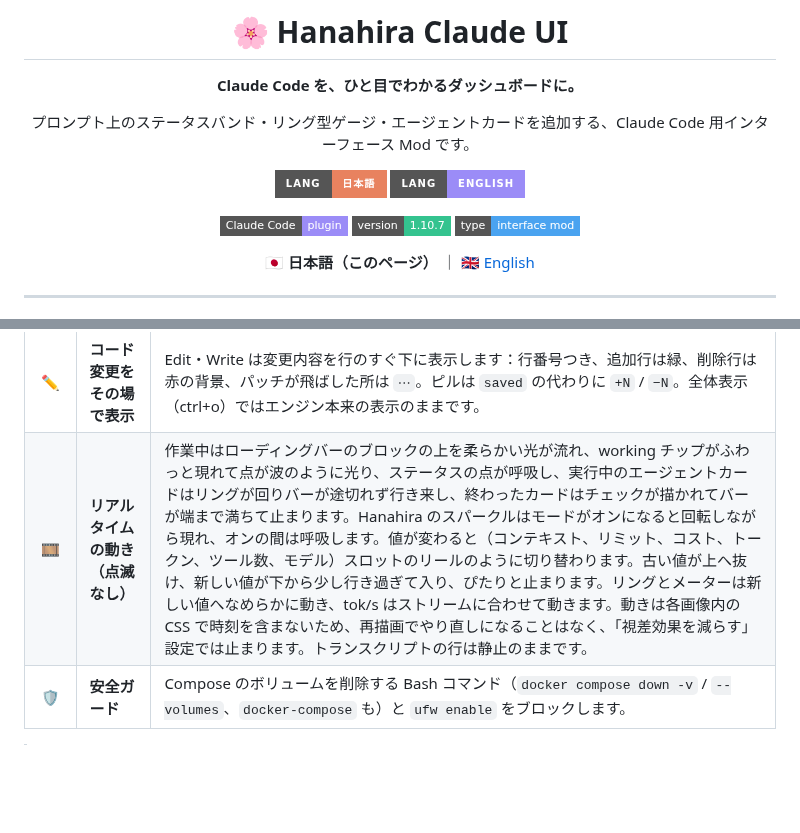
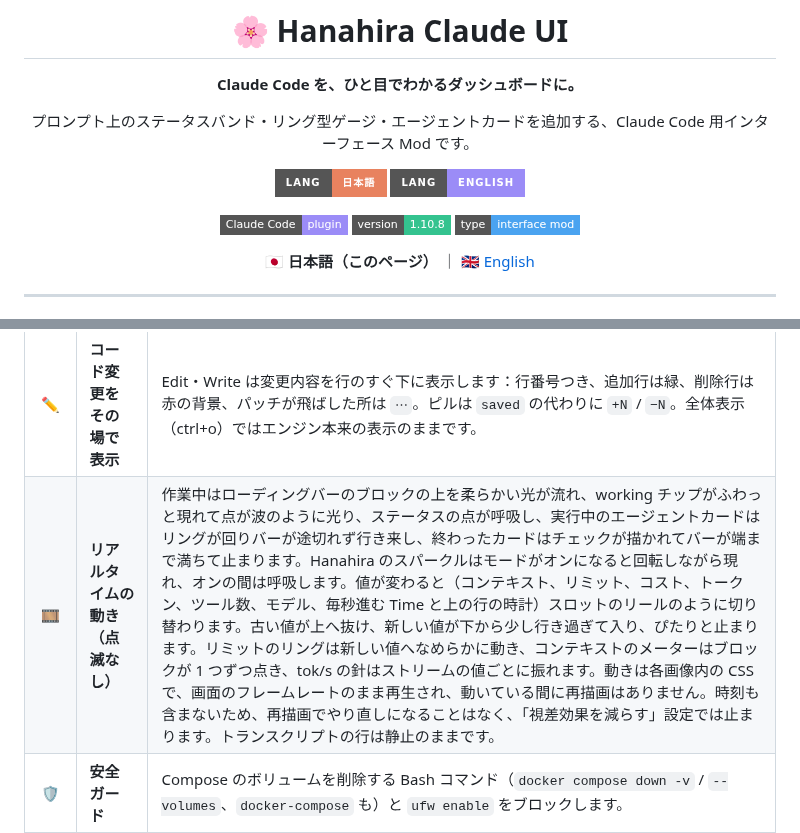
Before and after one commit to KBYSHanahira/ClaudeHanahiraUI, a Markdown page: README.md, 2 parts joined by grey strips. Rendered like a GitHub page; badges without logos; blank space fills up the shorter version.

```diff
--- a/README.md
+++ b/README.md
@@ -10,7 +10,7 @@
 [![Language: English](https://img.shields.io/badge/lang-English-9b8cf7?style=for-the-badge)](README.en.md)
 
 ![Claude Code plugin](https://img.shields.io/badge/Claude_Code-plugin-9b8cf7?style=flat-square)
-![Version](https://img.shields.io/badge/version-1.10.7-34c38f?style=flat-square)
+![Version](https://img.shields.io/badge/version-1.10.8-34c38f?style=flat-square)
 ![Interface mod](https://img.shields.io/badge/type-interface_mod-4aa3f0?style=flat-square)
 
 **🇯🇵 日本語（このページ）** ｜ [🇬🇧 English](README.en.md)
@@ -30,7 +30,7 @@
 | 🤖 | **エージェントカード** | バックグラウンドのサブエージェントを横並びのカードで表示。完了したカードは約 3 秒でチェックを見せて消えます。 |
 | 🧾 | **会話ログの装飾** | 自分のメッセージはバンドと同じ枠のカード。ツール呼び出し・まとめられた実行・バックグラウンドタスクの行はすべて同じ形です：種類タイル、色付き動詞、対象（ファイルは等幅）、ステータスピル、所要時間。`rm` によるファイル削除は赤い **Delete** 行になります。 |
 | ✏️ | **コード変更をその場で表示** | Edit・Write は変更内容を行のすぐ下に表示します：行番号つき、追加行は緑、削除行は赤の背景、パッチが飛ばした所は `⋯`。ピルは `saved` の代わりに `+N` / `−N`。全体表示（ctrl+o）ではエンジン本来の表示のままです。 |
-| 🎞️ | **リアルタイムの動き（点滅なし）** | 作業中はローディングバーのブロックの上を柔らかい光が流れ、working チップがふわっと現れて点が波のように光り、ステータスの点が呼吸し、実行中のエージェントカードはリングが回りバーが途切れず行き来し、終わったカードはチェックが描かれてバーが端まで満ちて止まります。Hanahira のスパークルはモードがオンになると回転しながら現れ、オンの間は呼吸します。値が変わると（コンテキスト、リミット、コスト、トークン、ツール数、モデル）スロットのリールのように切り替わります。古い値が上へ抜け、新しい値が下から少し行き過ぎて入り、ぴたりと止まります。リングとメーターは新しい値へなめらかに動き、tok/s はストリームに合わせて動きます。動きは各画像内の CSS で時刻を含まないため、再描画でやり直しになることはなく、「視差効果を減らす」設定では止まります。トランスクリプトの行は静止のままです。 |
+| 🎞️ | **リアルタイムの動き（点滅なし）** | 作業中はローディングバーのブロックの上を柔らかい光が流れ、working チップがふわっと現れて点が波のように光り、ステータスの点が呼吸し、実行中のエージェントカードはリングが回りバーが途切れず行き来し、終わったカードはチェックが描かれてバーが端まで満ちて止まります。Hanahira のスパークルはモードがオンになると回転しながら現れ、オンの間は呼吸します。値が変わると（コンテキスト、リミット、コスト、トークン、ツール数、モデル、毎秒進む Time と上の行の時計）スロットのリールのように切り替わります。古い値が上へ抜け、新しい値が下から少し行き過ぎて入り、ぴたりと止まります。リミットのリングは新しい値へなめらかに動き、コンテキストのメーターはブロックが 1 つずつ点き、tok/s の針はストリームの値ごとに振れます。動きは各画像内の CSS で、画面のフレームレートのまま再生され、動いている間に再描画はありません。時刻も含まないため、再描画でやり直しになることはなく、「視差効果を減らす」設定では止まります。トランスクリプトの行は静止のままです。 |
 | 🛡️ | **安全ガード** | Compose のボリュームを削除する Bash コマンド（`docker compose down -v` / `--volumes`、`docker-compose` も）と `ufw enable` をブロックします。 |
 
 > **正直さの原則：** エージェントカードの表示はすべて実際の値です。モデル名は API が返したもの、effort はエンジンが送った値だけを表示し、不明なものは推測せず省略するか `model pending` と表示します。エージェントごとの費用は価格表（`hooks/agents.ts`）からの **概算** で、`≈` を付けています。
```
Also changed, not shown: README.en.md (+2 -2 lines), docs/preview.png, 9 other files.
